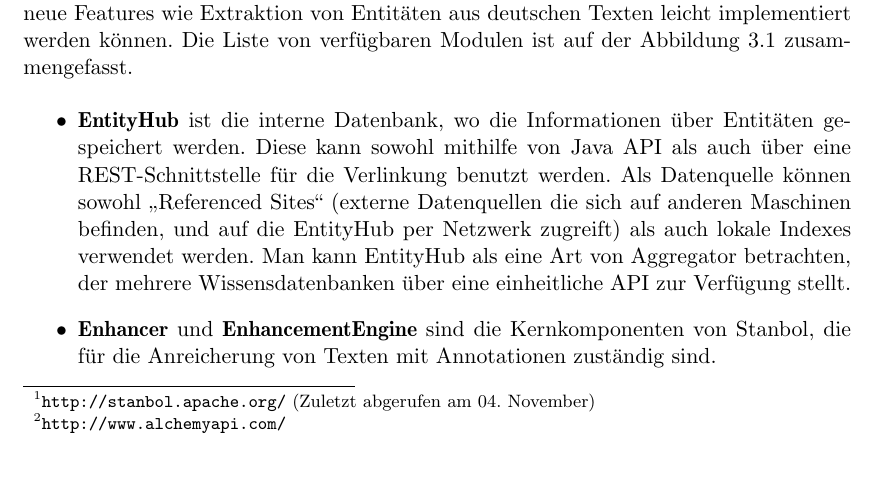
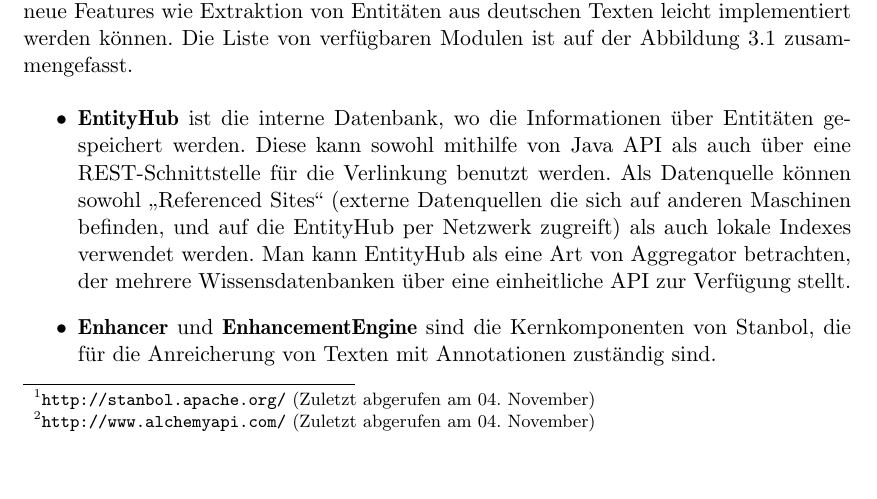
Before and after one commit to tastatur/masterarbeit, a LaTeX thesis (ausarbeitung/Abschlussarbeit/Abschlussarbeit.tex, which reads ausarbeitung/Abschlussarbeit/04-Implementierung.tex): part of page 32 of 92, cut so that both start at the same text. Compiled offline with LuaLaTeX; an older LaTeX class or package is replaced by its successor.

Commit message:
F. Korrektur der Grammatik, FAZ

```diff
--- a/ausarbeitung/Abschlussarbeit/04-Implementierung.tex
+++ b/ausarbeitung/Abschlussarbeit/04-Implementierung.tex
@@ -18,7 +18,7 @@
 \item Das Framework soll dem Entwickler eine REST-API zur Verfügung stellen, mit deren Hilfe auf Funktionen des Systems zugegriffen werden könnte, damit eine Integration mit Drittapplikationen (Siehe Sektion \ref{sec:Problemstellung}) implementiert werden könnte. Die zur Verfügung gestellte REST-API kann dabei von der Anreicherung-API direkt verwendet werden.
 \end{enumerate}
 
-Im Rahmen dieser Arbeit wurde als solches Framework Apache Stanbol\footnote{\url{http://stanbol.apache.org/} (Zuletzt abgerufen am 04. November)} ausgewählt. Obwohl es andere Systeme, wie Alchemy API \footnote{\url{http://www.alchemyapi.com/}} gibt, die auch deutsche Sprache unterstützen, hat Stanbol gravierende Vorteile anderen Frameworks gegenüber:
+Im Rahmen dieser Arbeit wurde als solches Framework Apache Stanbol\footnote{\url{http://stanbol.apache.org/} (Zuletzt abgerufen am 04. November)} ausgewählt. Obwohl es andere Systeme, wie Alchemy API \footnote{\url{http://www.alchemyapi.com/} (Zuletzt abgerufen am 04. November)} gibt, die auch deutsche Sprache unterstützen, hat Stanbol gravierende Vorteile anderen Frameworks gegenüber:
 \begin{itemize}
 \item Die Quelltexte von Stanbol sind frei verfügbar, was die Entwicklung einer Erweiterung einfacher macht. Im Gegenteil dazu ist Alchemy API ein ,,Black Box`` - es gibt keine Möglichkeit, sich die in diesem Framework verwendete Algorithmen anzugucken oder die zu ändern, es gibt keine Möglichkeit, eigene Anpassungen durchzuführen.
 \item Stanbol stellt dem Entwickler eine eingebettete REST-API zur Verfügung, was eine Ankopplung an Drittsysteme erleichtert.
```
